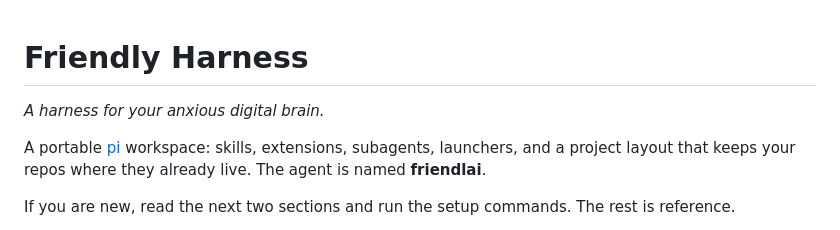
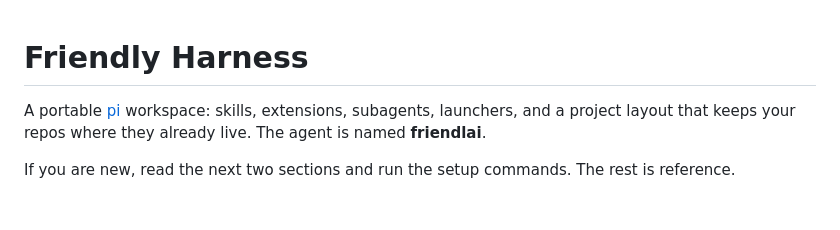
Before and after one commit to landmarco/friendly-harness, a Markdown page: README.md, the part around the change. Rendered like a GitHub page; blank space fills up the shorter version.

```diff
--- a/README.md
+++ b/README.md
@@ -1,6 +1,4 @@
 # Friendly Harness
-
-_A harness for your anxious digital brain._
 
 A portable [pi](https://github.com/earendil-works/pi-coding-agent) workspace:
 skills, extensions, subagents, launchers, and a project layout that keeps your
```
